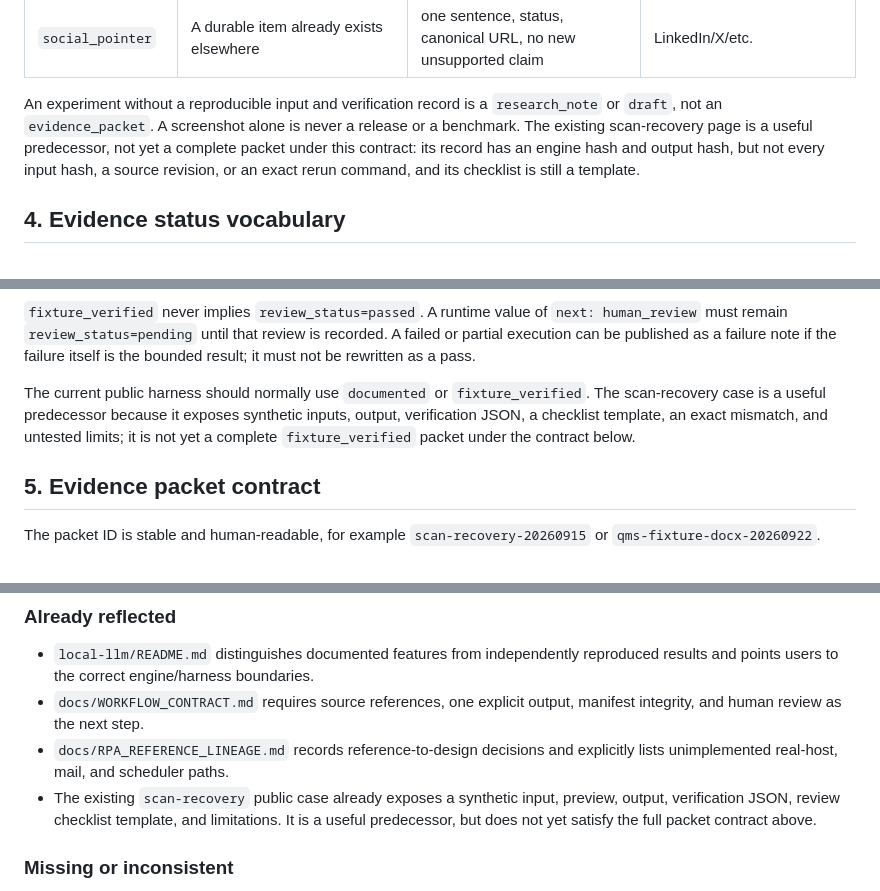
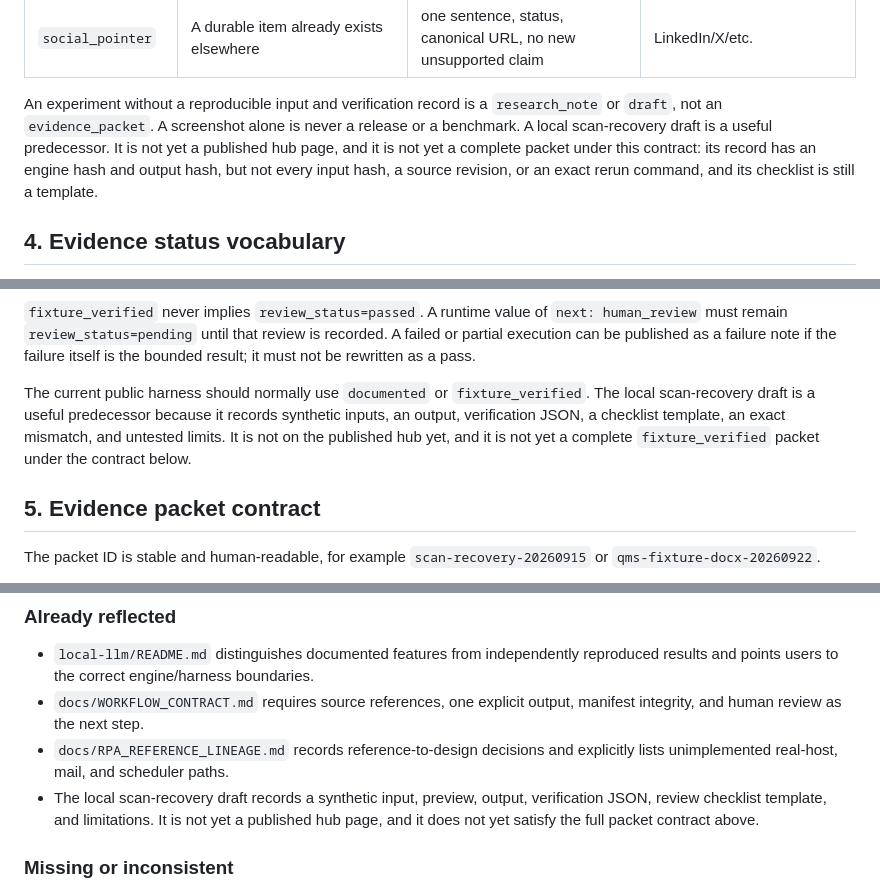
Before and after one commit to Hskim-droid/local-llm, a Markdown page: docs/PUBLICATION_STRATEGY.md, 3 parts joined by grey strips. GitHub-like rendering.

Commit message:
Describe scan-recovery as an unpublished local draft.

```diff
--- a/docs/PUBLICATION_STRATEGY.md
+++ b/docs/PUBLICATION_STRATEGY.md
@@ -75,10 +75,11 @@ Every item gets exactly one primary class.
 
 An experiment without a reproducible input and verification record is a
 `research_note` or `draft`, not an `evidence_packet`. A screenshot alone is
-never a release or a benchmark. The existing scan-recovery page is a useful
-predecessor, not yet a complete packet under this contract: its record has an
-engine hash and output hash, but not every input hash, a source revision, or an
-exact rerun command, and its checklist is still a template.
+never a release or a benchmark. A local scan-recovery draft is a useful
+predecessor. It is not yet a published hub page, and it is not yet a complete
+packet under this contract: its record has an engine hash and output hash, but
+not every input hash, a source revision, or an exact rerun command, and its
+checklist is still a template.
 
 ## 4. Evidence status vocabulary
 
@@ -106,10 +107,11 @@ recorded. A failed or partial execution can be published as a failure note if
 the failure itself is the bounded result; it must not be rewritten as a pass.
 
 The current public harness should normally use `documented` or
-`fixture_verified`. The scan-recovery case is a useful predecessor because it
-exposes synthetic inputs, output, verification JSON, a checklist template,
-an exact mismatch, and untested limits; it is not yet a complete
-`fixture_verified` packet under the contract below.
+`fixture_verified`. The local scan-recovery draft is a useful predecessor
+because it records synthetic inputs, an output, verification JSON, a checklist
+template, an exact mismatch, and untested limits. It is not on the published
+hub yet, and it is not yet a complete `fixture_verified` packet under the
+contract below.
 
 ## 5. Evidence packet contract
 
@@ -265,10 +267,10 @@ separate gates, not implied by a synthetic pass.
   manifest integrity, and human review as the next step.
 - `docs/RPA_REFERENCE_LINEAGE.md` records reference-to-design decisions and
   explicitly lists unimplemented real-host, mail, and scheduler paths.
-- The existing `scan-recovery` public case already exposes a synthetic input,
-  preview, output, verification JSON, review checklist template, and
-  limitations. It is a useful predecessor, but does not yet satisfy the full
-  packet contract above.
+- The local scan-recovery draft records a synthetic input, preview, output,
+  verification JSON, review checklist template, and limitations. It is not yet
+  a published hub page, and it does not yet satisfy the full packet contract
+  above.
 
 ### Missing or inconsistent
 
```
